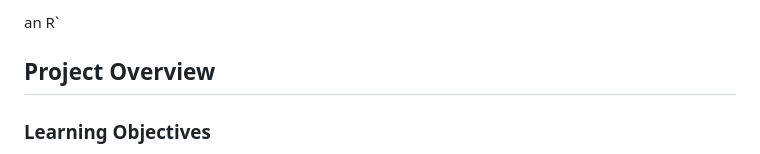
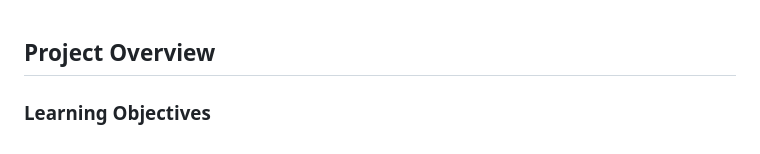
Before and after one commit to GaleasAndres/azure-cost-analytics-dashboard, a Markdown page: DEVOPS-PLAN.md, the part around the change. GitHub-like rendering.

```diff
--- a/DEVOPS-PLAN.md
+++ b/DEVOPS-PLAN.md
@@ -1,5 +1,3 @@
-an R`
-
 ## Project Overview
 
 ### Learning Objectives
```
